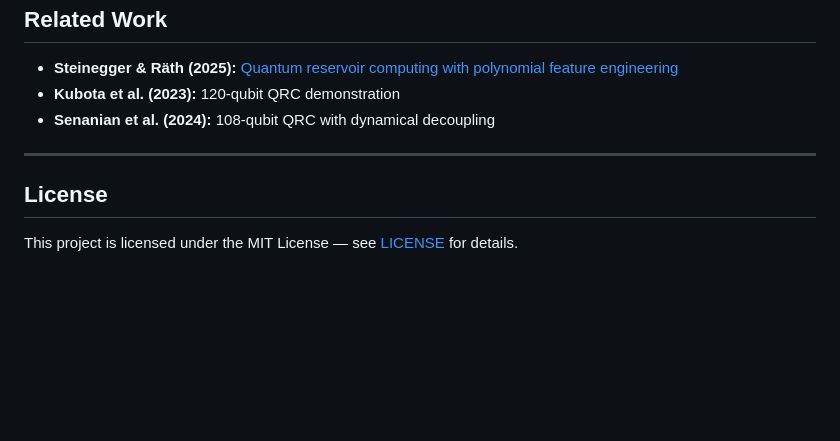
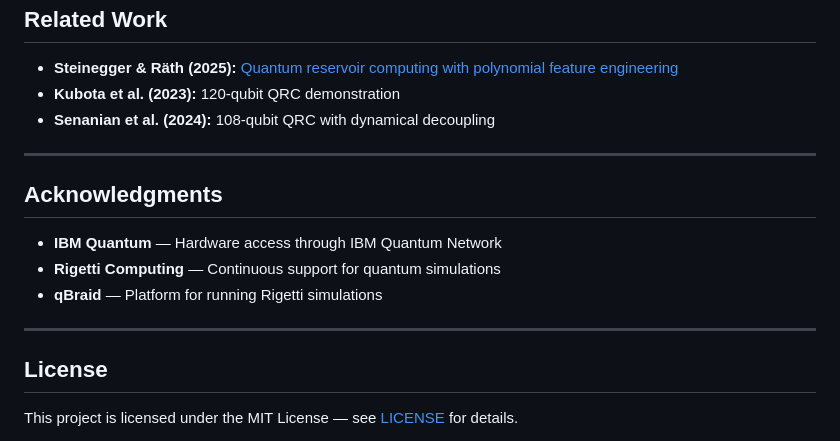
Before and after one commit to QDaria/qrc, a Markdown page: README.md, the part around one of its changes. Rendered like a GitHub page; blank space fills up the shorter version.

Commit message:
Add GitHub badge and acknowledgments to README

```diff
--- a/README.md
+++ b/README.md
@@ -199,6 +200,14 @@ pdflatex qrc_paper.tex  # Run twice for references
 
 ---
 
+## Acknowledgments
+
+- **IBM Quantum** — Hardware access through IBM Quantum Network
+- **Rigetti Computing** — Continuous support for quantum simulations
+- **qBraid** — Platform for running Rigetti simulations
+
+---
+
 ## License
 
 This project is licensed under the MIT License — see [LICENSE](LICENSE) for details.
```
Also changed, not shown: other parts of README.md (+1 -0 lines).
